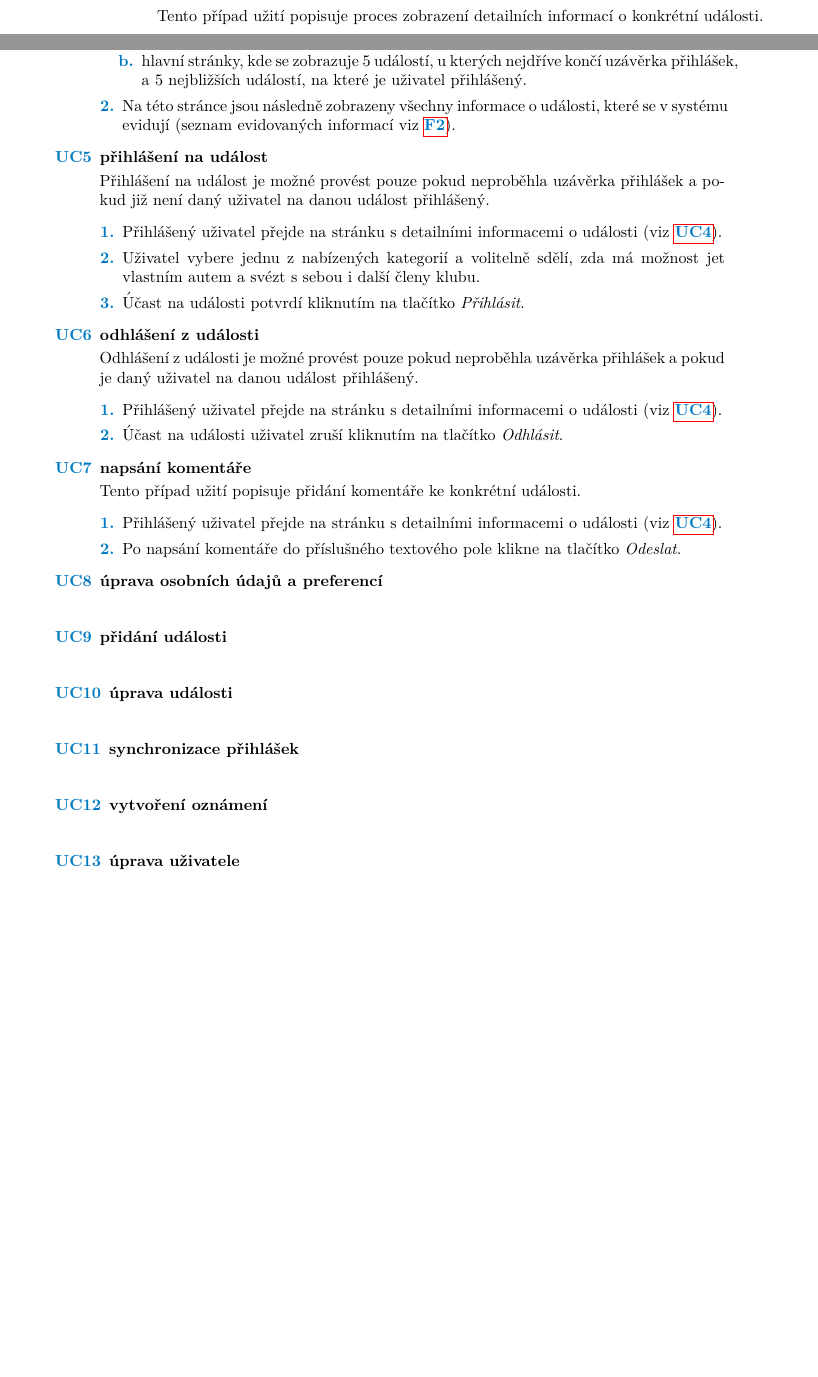
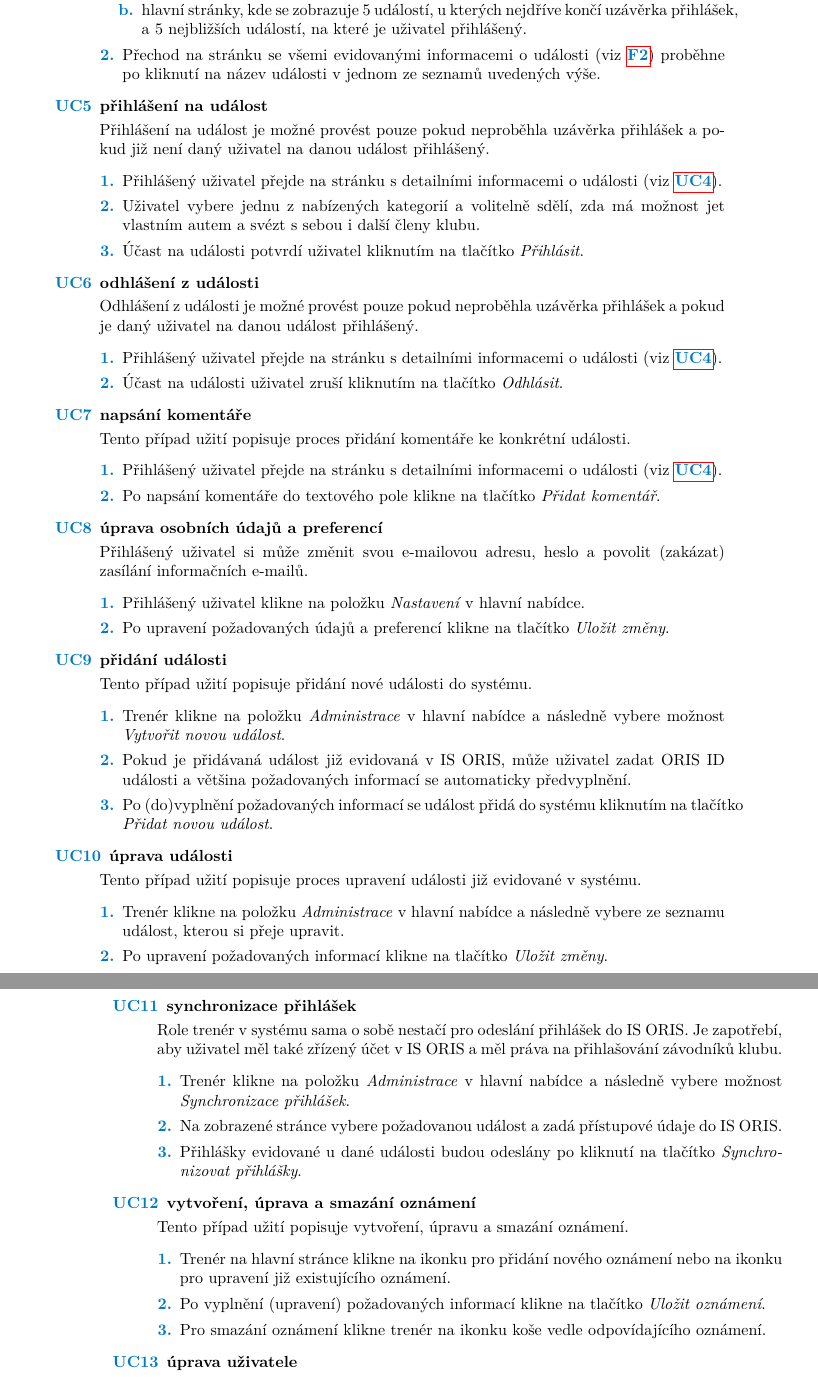
Before and after one commit to paukert/fit-ctu-bachelors-thesis, a LaTeX thesis (ctufit-thesis.tex, which reads chapters/analysis/use-cases.tex): two parts of pages 20 and 21 of 27 before the commit and two parts of pages 21 and 22 of 27 after it, joined at a grey line, cut so that both start at the same text, the shorter picture padded with empty space. Compiled offline with pdfLaTeX.

Commit message:
Complete use cases

```diff
--- a/chapters/analysis/use-cases.tex
+++ b/chapters/analysis/use-cases.tex
@@ -49,14 +49,14 @@ Aktérem (účastníkem) nazýváme uživatele, který bude pracovat se systéme
 	\end{enumerateNumbers}
 
 	\myItem{zobrazení detailních informací o~události\label{uc:eventdetail}}
-	Tento případ užití popisuje proces zobrazení detailních informací o~konkrétní události.
+	V~seznamu událostí jsou zobrazovány pouze základní informace o~událostech, pro~zobrazení detailních informací je nezbytné přejít na~samostatnou stránku.
 	\begin{enumerateNumbers}
 		\item Přihlášený uživatel se může prokliknout na~stránku s~informacemi o~události z(e):
 		\begin{enumerate}[label=\textcolor{decoration}{\textbf{\alph*.}}]
 			\item seznamu událostí (viz~\ref{uc:listevents}).
 			\item hlavní stránky, kde se zobrazuje 5~událostí, u~kterých nejdříve končí uzávěrka přihlášek, a~5~nejbližších událostí, na~které je uživatel přihlášený.
 		\end{enumerate}
-		\item Na~této stránce jsou následně zobrazeny všechny informace o~události, které se v~systému evidují (seznam evidovaných informací viz~\ref{f:events}).
+		\item Přechod na~stránku se~všemi evidovanými informacemi o~události (viz~\ref{f:events}) proběhne po~kliknutí na~název události v~jednom ze~seznamů uvedených výše.
 	\end{enumerateNumbers}
 
 	\myItem{přihlášení na~událost}
@@ -64,7 +64,7 @@ Aktérem (účastníkem) nazýváme uživatele, který bude pracovat se systéme
 	\begin{enumerateNumbers}
 		\item Přihlášený uživatel přejde na~stránku s~detailními informacemi o~události (viz~\ref{uc:eventdetail}).
 		\item Uživatel vybere jednu z~nabízených kategorií a~volitelně sdělí, zda má možnost jet vlastním autem a~svézt s~sebou i~další členy klubu.
-		\item Účast na~události potvrdí kliknutím na~tlačítko \emph{Přihlásit}.
+		\item Účast na~události potvrdí uživatel kliknutím na~tlačítko \emph{Přihlásit}.
 	\end{enumerateNumbers}
 
 	\myItem{odhlášení z~události}
@@ -75,15 +75,50 @@ Aktérem (účastníkem) nazýváme uživatele, který bude pracovat se systéme
 	\end{enumerateNumbers}
 
 	\myItem{napsání komentáře}
-	Tento případ užití popisuje přidání komentáře ke~konkrétní události.
+	Tento případ užití popisuje proces přidání komentáře ke~konkrétní události.
 	\begin{enumerateNumbers}
 		\item Přihlášený uživatel přejde na~stránku s~detailními informacemi o~události (viz~\ref{uc:eventdetail}).
-		\item Po~napsání komentáře do~příslušného textového pole klikne na~tlačítko \emph{Odeslat}.
+		\item Po~napsání komentáře do~textového pole klikne na~tlačítko \emph{Přidat komentář}.
 	\end{enumerateNumbers}
 
 	\myItem{úprava osobních údajů a~preferencí}
+	Přihlášený uživatel si může změnit svou e-mailovou adresu, heslo a~povolit (zakázat) zasílání informačních e-mailů.
+	\begin{enumerateNumbers}
+		\item Přihlášený uživatel klikne na~položku \emph{Nastavení} v~hlavní nabídce.
+		\item Po~upravení požadovaných údajů a~preferencí klikne na~tlačítko \emph{Uložit změny}.
+	\end{enumerateNumbers}
+
 	\myItem{přidání události}
+	Tento případ užití popisuje přidání nové události do~systému.
+	\begin{enumerateNumbers}
+		\item Trenér klikne na~položku \emph{Administrace} v~hlavní nabídce a~následně vybere možnost \emph{Vytvořit novou událost}.
+		\item Pokud je přidávaná událost již evidovaná v~IS~ORIS, může uživatel zadat ORIS~ID události a~většina požadovaných informací se automaticky předvyplnění.
+		\item Po~(do)vyplnění požadovaných informací se událost přidá do~systému kliknutím na~tlačítko \emph{Přidat novou událost}.
+	\end{enumerateNumbers}
+
 	\myItem{úprava události}
+	Tento případ užití popisuje proces upravení události již evidované v~systému.
+	\begin{enumerateNumbers}
+		\item Trenér klikne na~položku \emph{Administrace} v~hlavní nabídce a~následně vybere ze~seznamu událost, kterou si přeje upravit.
+		\item Po~upravení požadovaných informací klikne na~tlačítko \emph{Uložit změny}.
+	\end{enumerateNumbers}
+
 	\myItem{synchronizace přihlášek}
-	\myItem{vytvoření oznámení}
+	Role trenér v~systému sama o~sobě nestačí pro~odeslání přihlášek do~IS~ORIS. Je zapotřebí, aby uživatel měl také zřízený účet v~IS~ORIS a~měl práva na~přihlašování závodníků klubu.
+	\begin{enumerateNumbers}
+		\item Trenér klikne na~položku \emph{Administrace} v~hlavní nabídce a~následně vybere možnost \emph{Synchronizace přihlášek}.
+		\item Na~zobrazené stránce vybere požadovanou událost a~zadá přístupové údaje do~IS~ORIS.
+		\item Přihlášky evidované u~dané události budou odeslány po~kliknutí na~tlačítko \emph{Synchronizovat přihlášky}.
+	\end{enumerateNumbers}
+
+	\myItem{vytvoření, úprava a smazání oznámení}
+	Tento případ užití popisuje vytvoření, úpravu a~smazání oznámení.
+	\begin{enumerateNumbers}
+		\item Trenér na~hlavní stránce klikne na~ikonku pro~přidání nového oznámení nebo~na~ikonku pro~upravení již~existujícího oznámení.
+		\item Po~vyplnění (upravení) požadovaných informací klikne na~tlačítko \emph{Uložit oznámení}.
+		\item Pro~smazání oznámení klikne trenér na~ikonku koše vedle odpovídajícího oznámení.
+	\end{enumerateNumbers}
+
 	\myItem{úprava uživatele}
+	Tento případ užití popisuje proces upravení informací o~registrovaném uživateli.
+	\begin{enumerateNumbers}
```
Also changed, not shown: parts/medium.tex (+2 -3 lines), images/actors.png, chapters/analysis/use-cases.tex (22 more changed lines).
